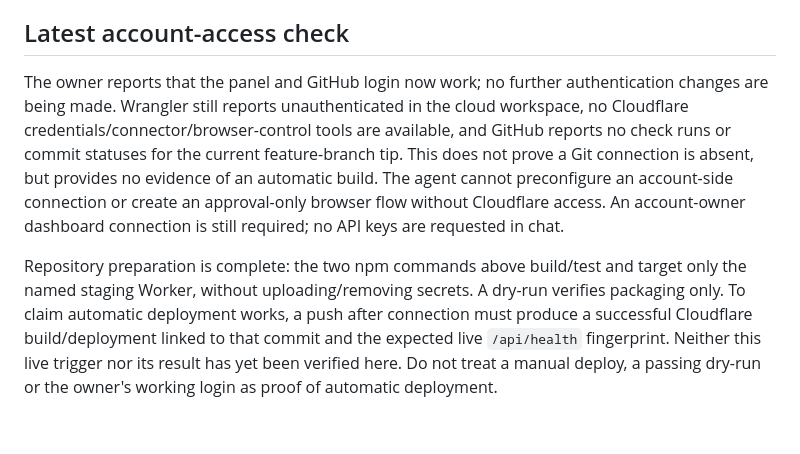
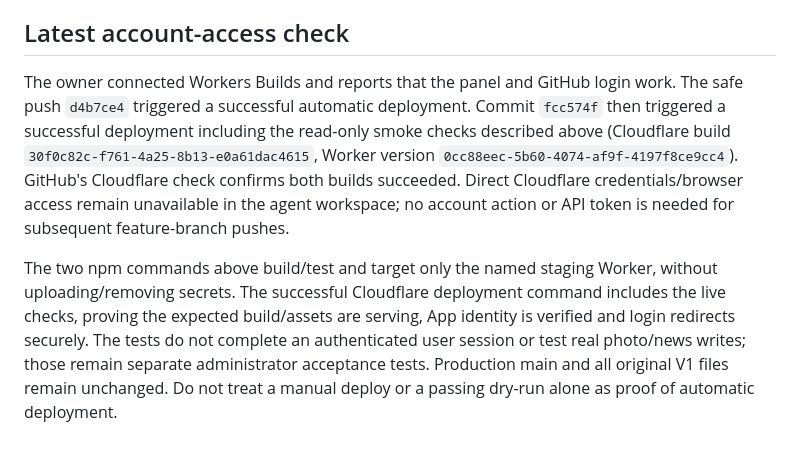
Before and after one commit to HafizV1/powerlifting.az, a Markdown page: admin/docs/automatic-staging.md, the part around the change. GitHub-like rendering.

```diff
--- a/admin/docs/automatic-staging.md
+++ b/admin/docs/automatic-staging.md
@@ -38,6 +38,6 @@ Current evidence: the cloud workspace cannot reach staging because its network p
 
 ## Latest account-access check
 
-The owner reports that the panel and GitHub login now work; no further authentication changes are being made. Wrangler still reports unauthenticated in the cloud workspace, no Cloudflare credentials/connector/browser-control tools are available, and GitHub reports no check runs or commit statuses for the current feature-branch tip. This does not prove a Git connection is absent, but provides no evidence of an automatic build. The agent cannot preconfigure an account-side connection or create an approval-only browser flow without Cloudflare access. An account-owner dashboard connection is still required; no API keys are requested in chat.
+The owner connected Workers Builds and reports that the panel and GitHub login work. The safe push `d4b7ce4` triggered a successful automatic deployment. Commit `fcc574f` then triggered a successful deployment including the read-only smoke checks described above (Cloudflare build `30f0c82c-f761-4a25-8b13-e0a61dac4615`, Worker version `0cc88eec-5b60-4074-af9f-4197f8ce9cc4`). GitHub's Cloudflare check confirms both builds succeeded. Direct Cloudflare credentials/browser access remain unavailable in the agent workspace; no account action or API token is needed for subsequent feature-branch pushes.
 
-Repository preparation is complete: the two npm commands above build/test and target only the named staging Worker, without uploading/removing secrets. A dry-run verifies packaging only. To claim automatic deployment works, a push after connection must produce a successful Cloudflare build/deployment linked to that commit and the expected live `/api/health` fingerprint. Neither this live trigger nor its result has yet been verified here. Do not treat a manual deploy, a passing dry-run or the owner's working login as proof of automatic deployment.
+The two npm commands above build/test and target only the named staging Worker, without uploading/removing secrets. The successful Cloudflare deployment command includes the live checks, proving the expected build/assets are serving, App identity is verified and login redirects securely. The tests do not complete an authenticated user session or test real photo/news writes; those remain separate administrator acceptance tests. Production main and all original V1 files remain unchanged. Do not treat a manual deploy or a passing dry-run alone as proof of automatic deployment.
```
Also changed, not shown: admin/README.md (+2 -2 lines), admin/docs/staging.md (+2 -0 lines).
